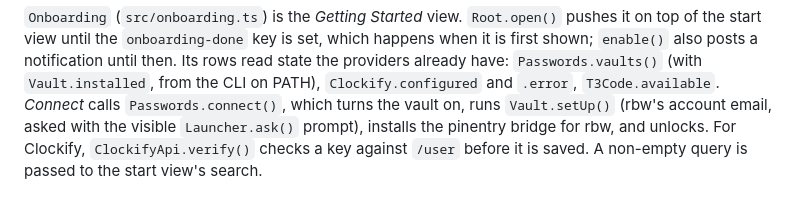
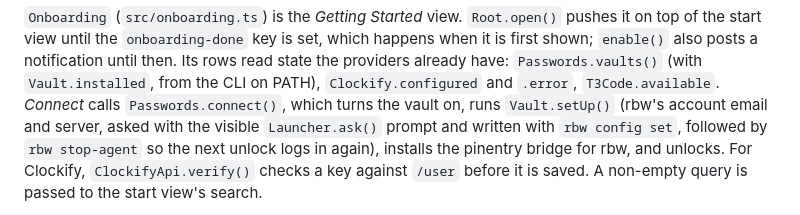
Before and after one commit to TheSalaty/quick-launcher, a Markdown page: docs/DEVELOPMENT.md, the part around the change. Rendered like a GitHub page.

```diff
--- a/docs/DEVELOPMENT.md
+++ b/docs/DEVELOPMENT.md
@@ -56,7 +56,9 @@ of the start view until the `onboarding-done` key is set, which happens when it
 `enable()` also posts a notification until then. Its rows read state the providers already
 have: `Passwords.vaults()` (with `Vault.installed`, from the CLI on PATH), `Clockify.configured`
 and `.error`, `T3Code.available`. *Connect* calls `Passwords.connect()`, which turns the vault
-on, runs `Vault.setUp()` (rbw's account email, asked with the visible `Launcher.ask()` prompt),
+on, runs `Vault.setUp()` (rbw's account email and server, asked with the visible `Launcher.ask()`
+prompt and written with `rbw config set`, followed by `rbw stop-agent` so the next unlock logs in
+again),
 installs the pinentry bridge for rbw, and unlocks. For Clockify, `ClockifyApi.verify()` checks
 a key against `/user` before it is saved. A non-empty query is passed to the start view's search.
 
```
Also changed, not shown: README.md (+9 -4 lines), docs/onboarding.png, docs/timezone.png, 10 other files.
